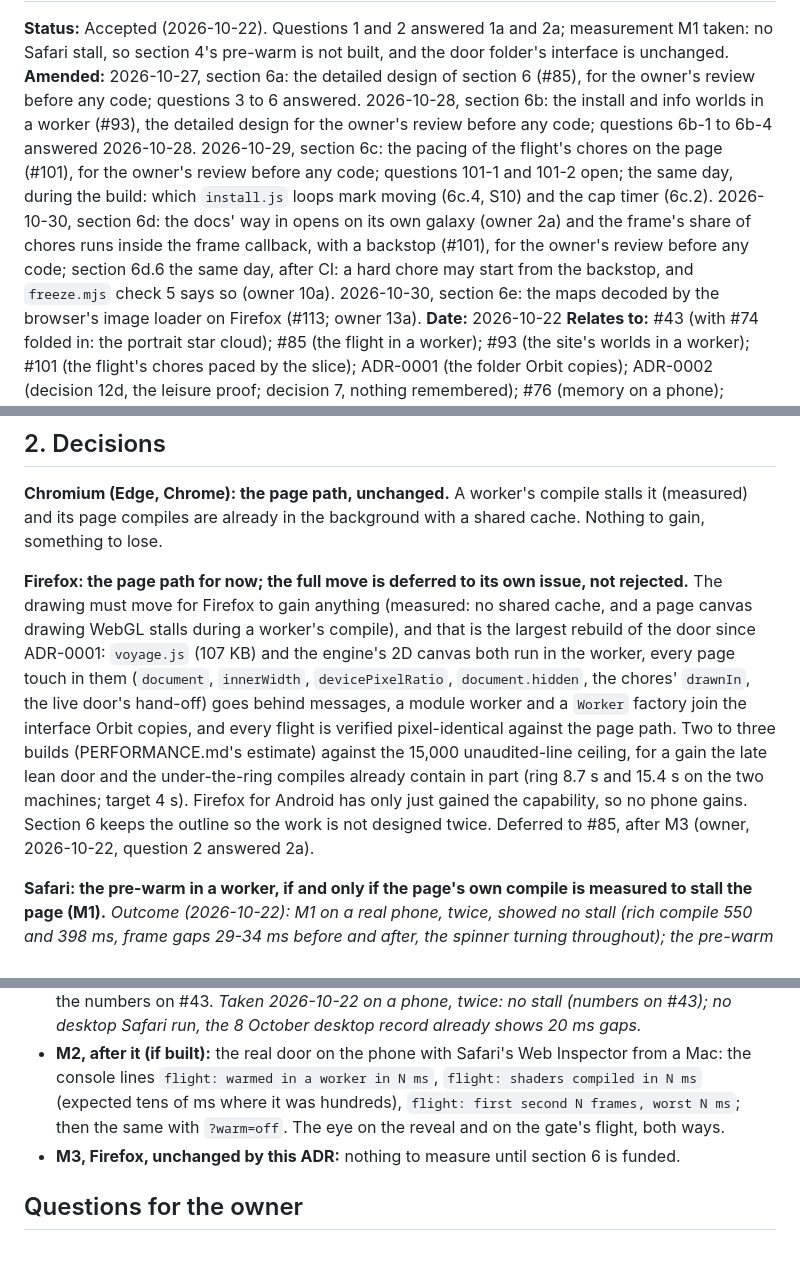
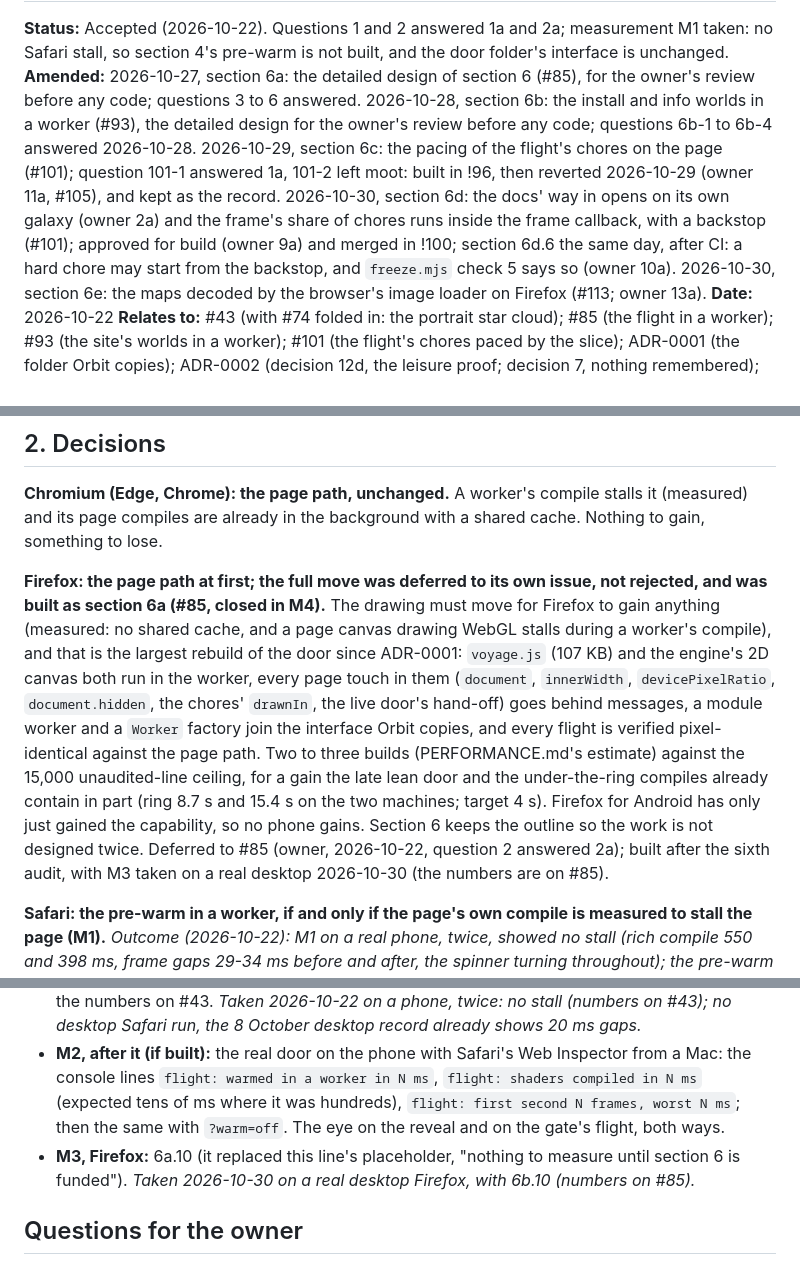
Before and after one commit to tomlawesome/orbit-site, a Markdown page: docs/adr/0004-the-flight-leaves-the-page-thread-only-where-measured.md, 3 parts joined by grey strips. Drawn GitHub-style.

Commit message:
ADR-0004: bring the status lines up to date
Header: 6c is reverted (built in !96, taken out by !97, kept as the record) and
6d is approved and merged (!100), not open. Sections 2, 6, 7 and 8: the Firefox
move was built as 6a (#85 closed) and M3 was taken on 2026-10-30, so neither
is deferred or empty. The 6a.5 row cites ring.js for the ring's cap, where it
lives now.

Refs #102

```diff
--- a/docs/adr/0004-the-flight-leaves-the-page-thread-only-where-measured.md
+++ b/docs/adr/0004-the-flight-leaves-the-page-thread-only-where-measured.md
@@ -5,9 +5,9 @@ section 4's pre-warm is not built, and the door folder's interface is unchanged.
 **Amended:** 2026-10-27, section 6a: the detailed design of section 6 (#85), for the owner's review before any code;
 questions 3 to 6 answered. 2026-10-28, section 6b: the install and info worlds in a worker (#93), the detailed design
 for the owner's review before any code; questions 6b-1 to 6b-4 answered 2026-10-28. 2026-10-29, section 6c: the pacing
-of the flight's chores on the page (#101), for the owner's review before any code; questions 101-1 and 101-2 open;
-the same day, during the build: which `install.js` loops mark moving (6c.4, S10) and the cap timer (6c.2). 2026-10-30, section 6d: the docs' way in opens on its own galaxy (owner 2a) and the
-frame's share of chores runs inside the frame callback, with a backstop (#101), for the owner's review before any code; section 6d.6 the same day, after CI: a hard chore may
+of the flight's chores on the page (#101); question 101-1 answered 1a, 101-2 left moot: built in !96, then reverted
+2026-10-29 (owner 11a, #105), and kept as the record. 2026-10-30, section 6d: the docs' way in opens on its own galaxy (owner 2a) and the
+frame's share of chores runs inside the frame callback, with a backstop (#101); approved for build (owner 9a) and merged in !100; section 6d.6 the same day, after CI: a hard chore may
 start from the backstop, and `freeze.mjs` check 5 says so (owner 10a). 2026-10-30, section 6e: the maps decoded by the browser's image loader on Firefox (#113; owner 13a).
 **Date:** 2026-10-22
 **Relates to:** #43 (with #74 folded in: the portrait star cloud); #85 (the flight in a worker); #93 (the site's
@@ -53,7 +53,7 @@ version independently (caniuse shows only its current version, 158), so that num
 **Chromium (Edge, Chrome): the page path, unchanged.** A worker's compile stalls it (measured) and its page compiles
 are already in the background with a shared cache. Nothing to gain, something to lose.
 
-**Firefox: the page path for now; the full move is deferred to its own issue, not rejected.** The drawing must move for
+**Firefox: the page path at first; the full move was deferred to its own issue, not rejected, and was built as section 6a (#85, closed in M4).** The drawing must move for
 Firefox to gain anything (measured: no shared cache, and a page canvas drawing WebGL stalls during a worker's
 compile), and that is the largest rebuild of the door since ADR-0001: `voyage.js` (107 KB) and the engine's 2D canvas
 both run in the worker, every page touch in them (`document`, `innerWidth`, `devicePixelRatio`, `document.hidden`,
@@ -62,7 +62,8 @@ the interface Orbit copies, and every flight is verified pixel-identical against
 (PERFORMANCE.md's estimate) against the 15,000 unaudited-line ceiling, for a gain the late lean door and the
 under-the-ring compiles already contain in part (ring 8.7 s and 15.4 s on the two machines; target 4 s). Firefox for Android
 has only just gained the capability, so no phone gains. Section 6 keeps the outline so the work is not designed
-twice. Deferred to #85, after M3 (owner, 2026-10-22, question 2 answered 2a).
+twice. Deferred to #85 (owner, 2026-10-22, question 2 answered 2a); built after the sixth audit, with M3 taken on a real
+desktop 2026-10-30 (the numbers are on #85).
 
 **Safari: the pre-warm in a worker, if and only if the page's own compile is measured to stall the page (M1).**
 *Outcome (2026-10-22): M1 on a real phone, twice, showed no stall (rich compile 550 and 398 ms, frame gaps 29-34 ms
@@ -1665,7 +1666,8 @@ No case reads a clock. Coverage floors unchanged. Added 2026-10-31 (the alpha de
   `flight: warmed in a worker in N ms`, `flight: shaders compiled in N ms` (expected tens of ms where it was hundreds),
   `flight: first second N frames, worst N ms`; then the same with `?warm=off`. The eye on the reveal and on the gate's
   flight, both ways.
-- **M3, Firefox, unchanged by this ADR:** nothing to measure until section 6 is funded.
+- **M3, Firefox:** 6a.10 (it replaced this line's placeholder, "nothing to measure until section 6 is funded").
+  *Taken 2026-10-30 on a real desktop Firefox, with 6b.10 (numbers on #85).*
 
 ## Questions for the owner
 
```
Also changed, not shown: other parts of docs/adr/0004-the-flight-leaves-the-page-thread-only-where-measured.md (+3 -3 lines).
